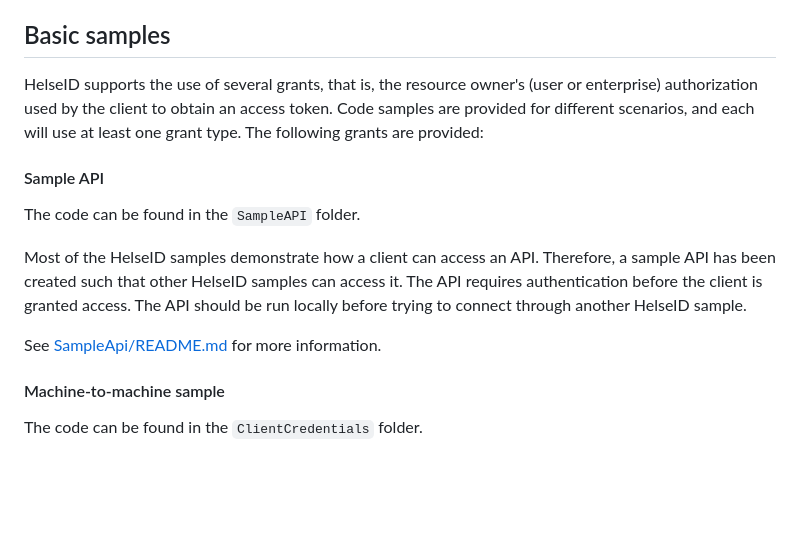
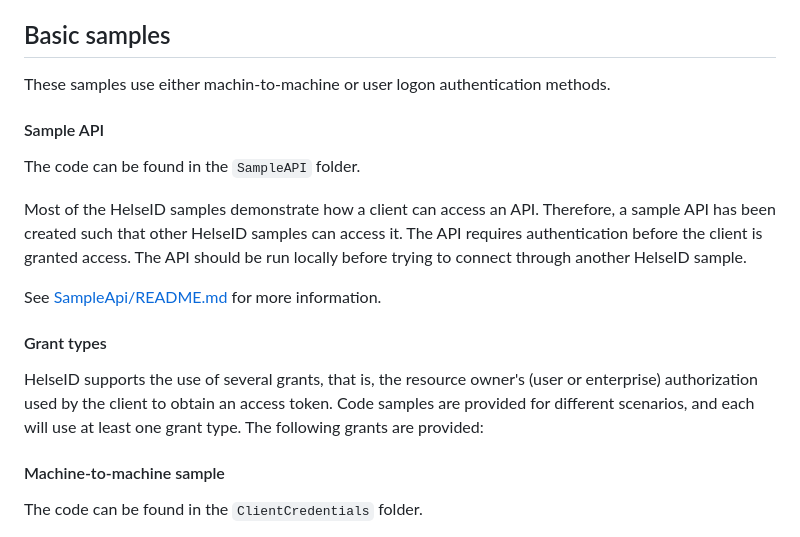
Before and after one commit to NorskHelsenett/HelseID.Samples, a Markdown page: README.md, the part around the change. GitHub-like rendering; blank space fills up the shorter version.

```diff
--- a/README.md
+++ b/README.md
@@ -22,7 +22,7 @@ Please be advised that the sample code does not in any way represent working cod
 
 ## Basic samples
 
-HelseID supports the use of several grants, that is, the resource owner's (user or enterprise) authorization used by the client to obtain an access token. Code samples are provided for different scenarios, and each will use at least one grant type. The following grants are provided:
+These samples use either machin-to-machine or user logon authentication methods.
 
 #### Sample API
 
@@ -31,6 +31,11 @@ The code can be found in the `SampleAPI` folder.
 Most of the HelseID samples demonstrate how a client can access an API. Therefore, a sample API has been created such that other HelseID samples can access it. The API requires authentication before the client is granted access. The API should be run locally before trying to connect through another HelseID sample.
 
 See [SampleApi/README.md](SampleApi/README.md) for more information.
+
+#### Grant types
+
+HelseID supports the use of several grants, that is, the resource owner's (user or enterprise) authorization used by the client to obtain an access token. Code samples are provided for different scenarios, and each will use at least one grant type. The following grants are provided:
+
 
 #### Machine-to-machine sample
 
```
